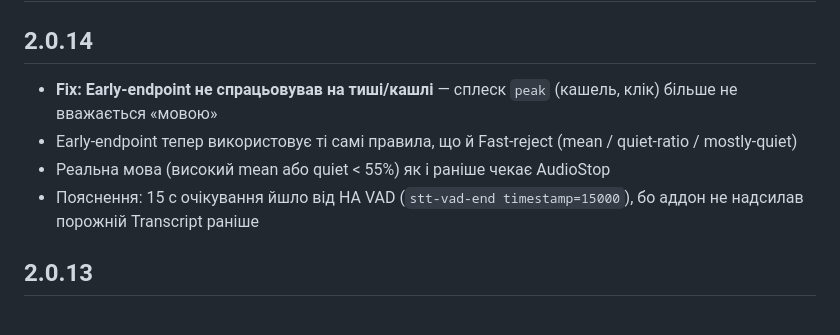
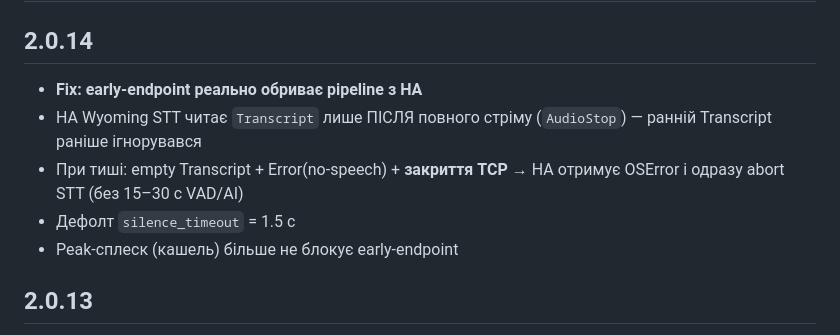
Before and after one commit to kdinya/ha-voice-addons, a Markdown page: voice-match/CHANGELOG.md, the part around the change. GitHub-like rendering.

Commit message:
docs: clarify 2.0.14 early-endpoint TCP close behavior

```diff
--- a/voice-match/CHANGELOG.md
+++ b/voice-match/CHANGELOG.md
@@ -1,10 +1,11 @@
 # Changelog
 
 ## 2.0.14
-- **Fix: Early-endpoint не спрацьовував на тиші/кашлі** — сплеск `peak` (кашель, клік) більше не вважається «мовою»
-- Early-endpoint тепер використовує ті самі правила, що й Fast-reject (mean / quiet-ratio / mostly-quiet)
-- Реальна мова (високий mean або quiet < 55%) як і раніше чекає AudioStop
-- Пояснення: 15 с очікування йшло від HA VAD (`stt-vad-end timestamp=15000`), бо аддон не надсилав порожній Transcript раніше
+- **Fix: early-endpoint реально обриває pipeline з HA**
+- HA Wyoming STT читає `Transcript` лише ПІСЛЯ повного стріму (`AudioStop`) — ранній Transcript раніше ігнорувався
+- При тиші: empty Transcript + Error(no-speech) + **закриття TCP** → HA отримує OSError і одразу abort STT (без 15–30 с VAD/AI)
+- Дефолт `silence_timeout` = 1.5 с
+- Peak-сплеск (кашель) більше не блокує early-endpoint
 
 ## 2.0.13
 - **Early-endpoint при тиші** — якщо з початку стріму немає мови, порожній `Transcript` надсилається через ~`silence_timeout` с (за замовч. 2 с), **не чекаючи** AudioStop від Satellite
```
